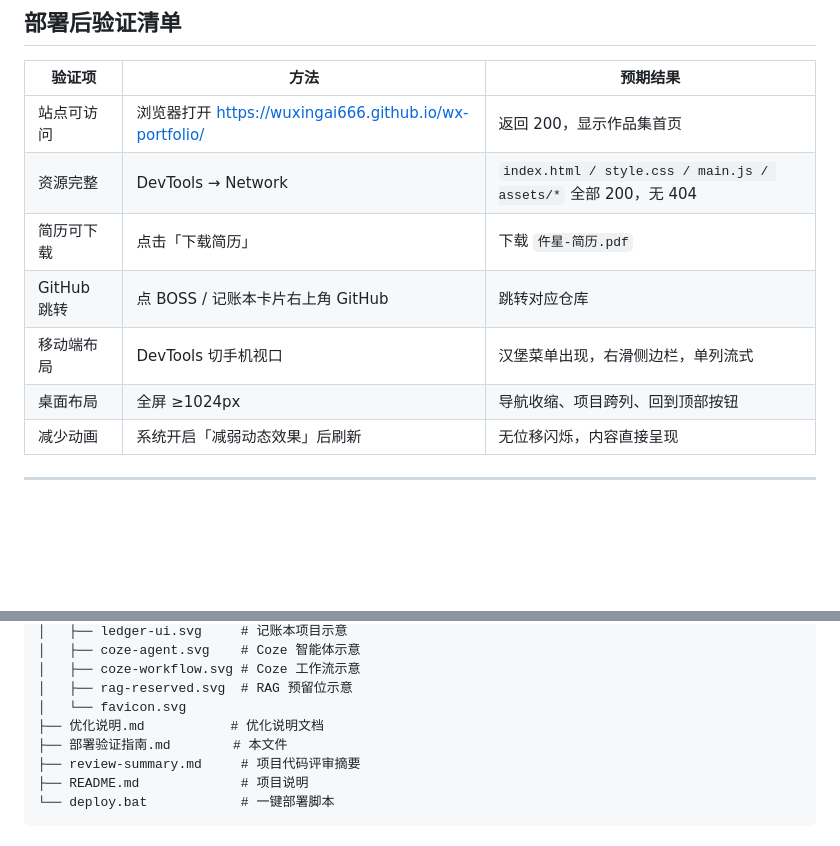
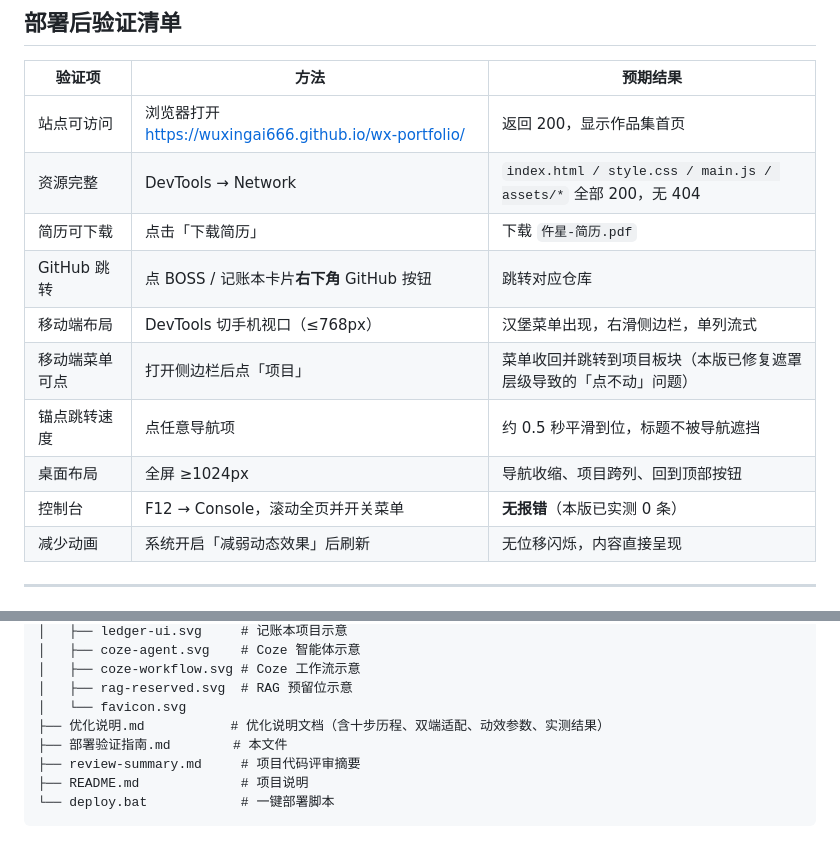
Before and after one commit to WuxingAi666/wx-portfolio, a Markdown page: 部署验证指南.md, 2 parts joined by grey strips. Rendered like a GitHub page; blank space fills up the shorter version.

Commit message:
deploy: 部署验证指南.md

```diff
--- a/部署验证指南.md
+++ b/部署验证指南.md
@@ -57,9 +57,12 @@ git push -u origin main
 | 站点可访问 | 浏览器打开 https://wuxingai666.github.io/wx-portfolio/ | 返回 200，显示作品集首页 |
 | 资源完整 | DevTools → Network | `index.html / style.css / main.js / assets/*` 全部 200，无 404 |
 | 简历可下载 | 点击「下载简历」 | 下载 `仵星-简历.pdf` |
-| GitHub 跳转 | 点 BOSS / 记账本卡片右上角 GitHub | 跳转对应仓库 |
-| 移动端布局 | DevTools 切手机视口 | 汉堡菜单出现，右滑侧边栏，单列流式 |
+| GitHub 跳转 | 点 BOSS / 记账本卡片**右下角** GitHub 按钮 | 跳转对应仓库 |
+| 移动端布局 | DevTools 切手机视口（≤768px） | 汉堡菜单出现，右滑侧边栏，单列流式 |
+| 移动端菜单可点 | 打开侧边栏后点「项目」 | 菜单收回并跳转到项目板块（本版已修复遮罩层级导致的「点不动」问题） |
+| 锚点跳转速度 | 点任意导航项 | 约 0.5 秒平滑到位，标题不被导航遮挡 |
 | 桌面布局 | 全屏 ≥1024px | 导航收缩、项目跨列、回到顶部按钮 |
+| 控制台 | F12 → Console，滚动全页并开关菜单 | **无报错**（本版已实测 0 条） |
 | 减少动画 | 系统开启「减弱动态效果」后刷新 | 无位移闪烁，内容直接呈现 |
 
 ---
@@ -92,7 +95,7 @@ wx-portfolio/
 │   ├── coze-workflow.svg # Coze 工作流示意
 │   ├── rag-reserved.svg  # RAG 预留位示意
 │   └── favicon.svg
-├── 优化说明.md           # 优化说明文档
+├── 优化说明.md           # 优化说明文档（含十步历程、双端适配、动效参数、实测结果）
 ├── 部署验证指南.md        # 本文件
 ├── review-summary.md     # 项目代码评审摘要
 ├── README.md             # 项目说明
```
